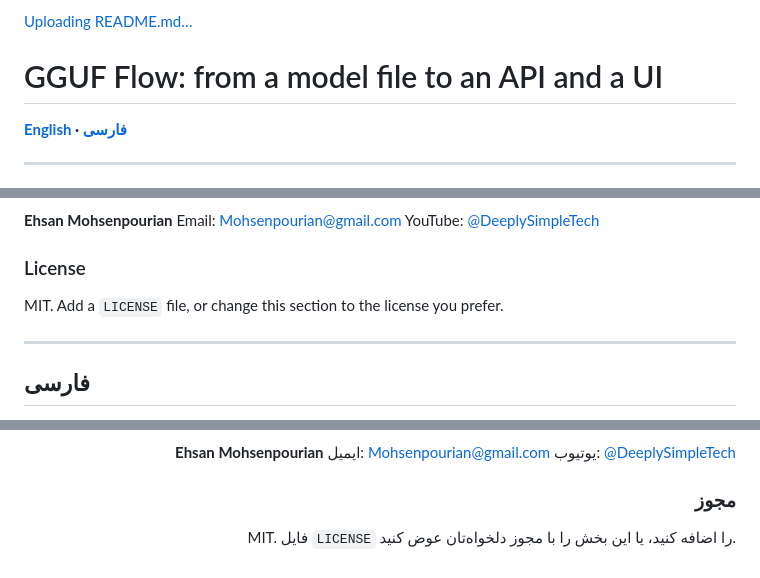
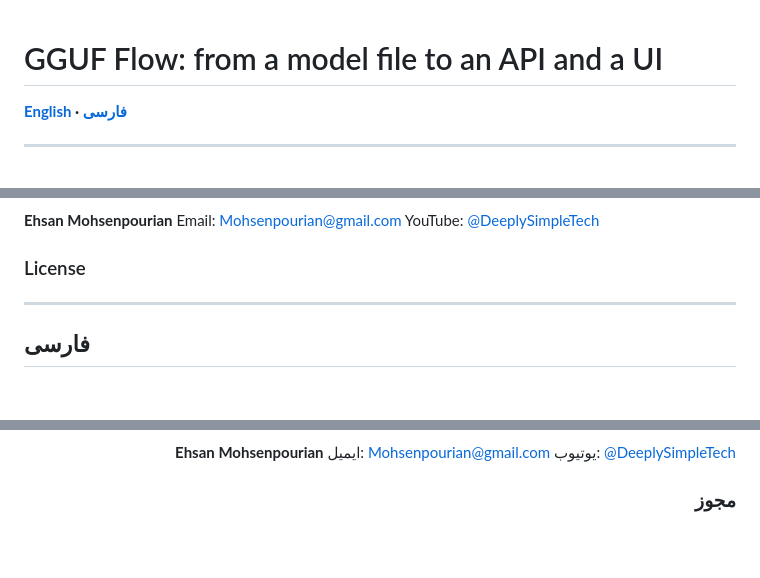
Before and after one commit to webnegar/local-ai-models-explained, a Markdown page: README.md, 3 parts joined by grey strips. Drawn GitHub-style; blank space fills up the shorter version.

```diff
--- a/README.md
+++ b/README.md
@@ -1,4 +1,3 @@
-[Uploading README.md…]()
 # GGUF Flow: from a model file to an API and a UI
 
 **[English](#english) · [فارسی](#فارسی)**
@@ -88,7 +87,6 @@ YouTube: [@DeeplySimpleTech](https://www.youtube.com/@DeeplySimpleTech)
 
 ### License
 
-MIT. Add a `LICENSE` file, or change this section to the license you prefer.
 
 ---
 
@@ -177,6 +175,5 @@ with sync_playwright() as p:
 
 ### مجوز
 
-MIT. فایل `LICENSE` را اضافه کنید، یا این بخش را با مجوز دلخواه‌تان عوض کنید.
 
 </div>
```
